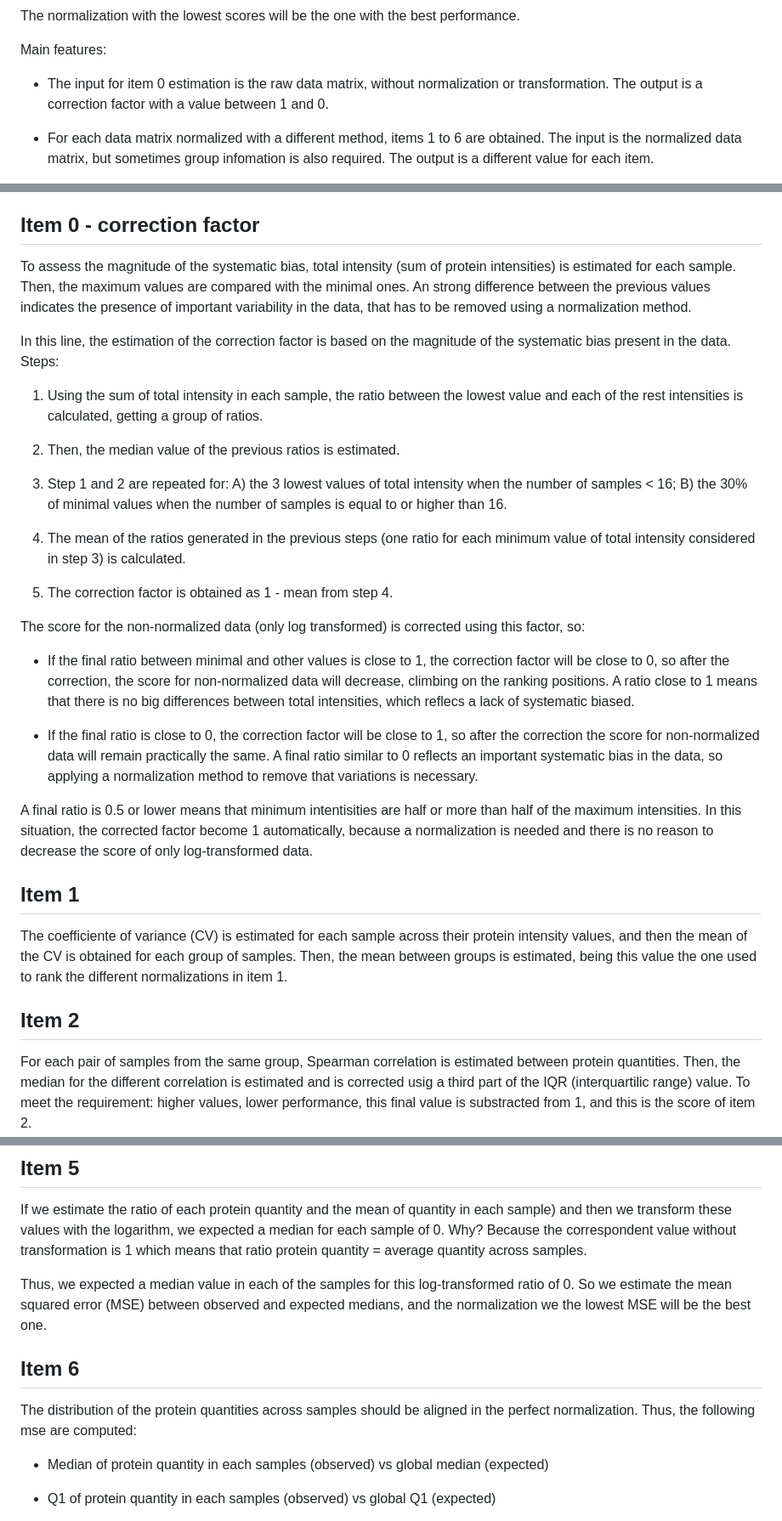
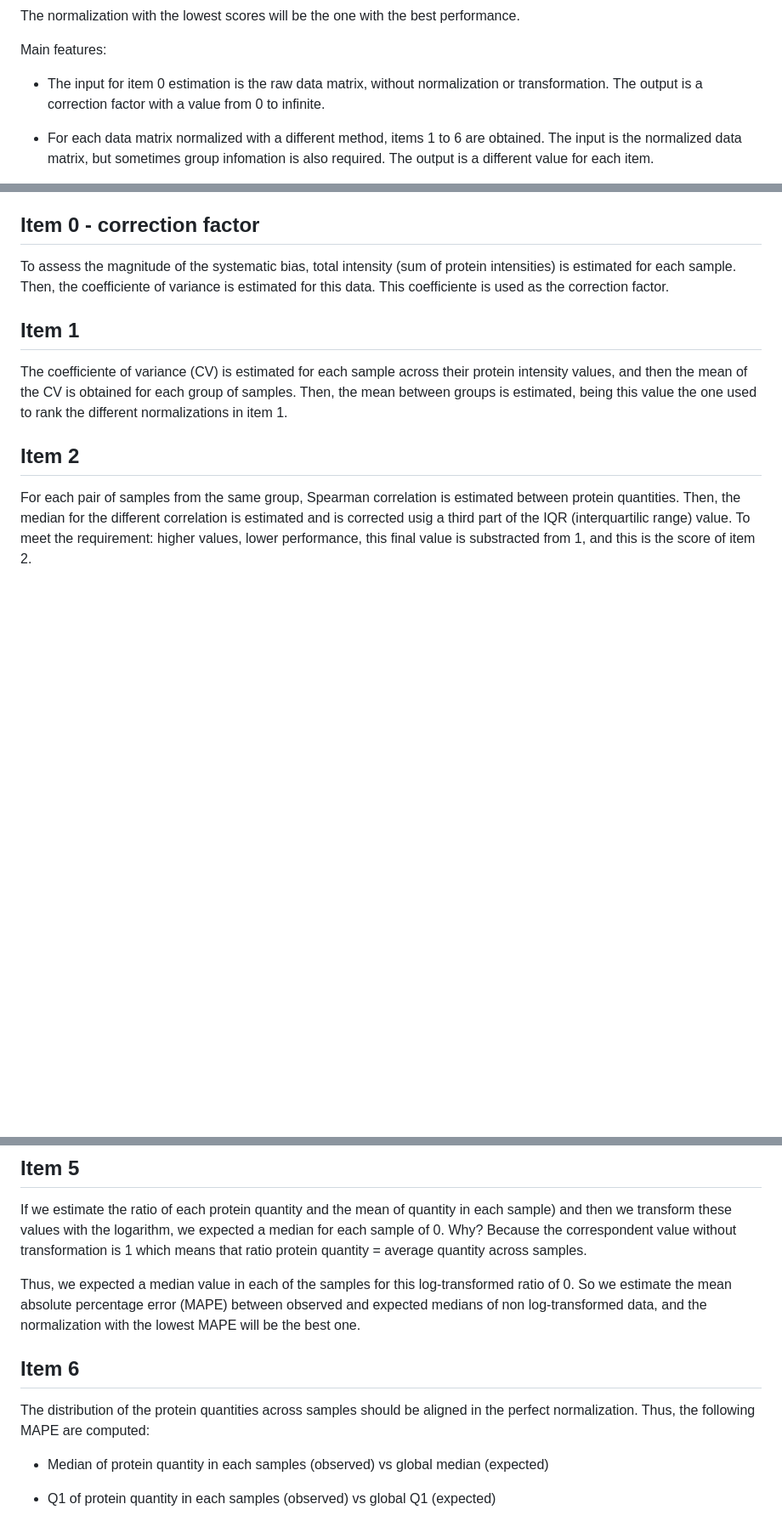
Before and after one commit to juliagcurras/normScore-development, a Markdown page: README.md, 3 parts joined by grey strips. Shown: that part at 85% size. Rendered like a GitHub page; blank space fills up the shorter version.

Commit message:
Update README.md
Updating explanation for items 0, 5 and 6 changed in this new version (2) of the score

```diff
--- a/README.md
+++ b/README.md
@@ -18,7 +18,7 @@ The normalization with the lowest scores will be the one with the best performan
 Main features:
 
 * The input for item 0 estimation is the raw data matrix, without normalization or transformation.
-The output is a correction factor with a value between 1 and 0.
+The output is a correction factor with a value from 0 to infinite.
 
 * For each data matrix normalized with a different method, items 1 to 6 are obtained.
 The input is the normalized data matrix, but sometimes group infomation is also required.
@@ -38,50 +38,8 @@ In the following sections, the estimation of each item is explaining.
 ## Item 0 - correction factor
 
 To assess the magnitude of the systematic bias, total intensity (sum of protein
-intensities) is estimated for each sample. Then, the maximum values are
-compared with the minimal ones. An strong difference between the previous values
-indicates the presence of important variability in the data, that has to be removed
-using a normalization method.
-
-
-In this line, the estimation of the correction factor is based on the magnitude
-of the systematic bias present in the data. Steps:
-
-1. Using the sum of total intensity in each sample, the ratio between the lowest
-value and each of the rest intensities is calculated, getting a group of ratios.
-
-2. Then, the median value of the previous ratios is estimated.
-
-3. Step 1 and 2 are repeated for: A) the 3 lowest values of total intensity when
-the number of samples < 16; B) the 30% of minimal values when the number of samples
-is equal to or higher than 16.
-
-4. The mean of the ratios generated in the previous steps (one ratio for each
-minimum value of total intensity considered in step 3) is calculated.
-
-5. The correction factor is obtained as 1 - mean from step 4.
-
-
-The score for the non-normalized data (only log transformed) is corrected using
-this factor, so:
-
-* If the final ratio between minimal and other values is close to 1, the correction
-factor will be close to 0, so after the correction, the score for non-normalized
-data will decrease, climbing on the ranking positions. A ratio close to 1 means that
-there is no big differences between total intensities, which reflecs a
-lack of systematic biased.
-
-* If the final ratio is close to 0, the correction factor will be close to 1, so
-after the correction the score for non-normalized data will remain practically
-the same. A final ratio similar to 0 reflects an important systematic bias in the
-data, so applying a normalization method to remove that variations is necessary.
-
-A final ratio is 0.5 or lower means that minimum intentisities are half or
-more than half of the maximum intensities. In this situation, the corrected factor
-become 1 automatically, because a normalization is needed and there is no reason
-to decrease the score of only log-transformed data.
-
-
+intensities) is estimated for each sample. Then, the coefficiente of variance is
+estimated for this data. This coefficiente is used as the correction factor.
 
 ## Item 1
 
@@ -125,13 +83,14 @@ for each sample of 0. Why? Because the correspondent value without transformatio
 is 1 which means that ratio protein quantity = average quantity across samples.
 
 Thus, we expected a median value in each of the samples for this log-transformed
-ratio of 0. So we estimate the mean squared error (MSE) between observed and expected
-medians, and the normalization we the lowest MSE will be the best one.
+ratio of 0. So we estimate the mean absolute percentage error (MAPE) between observed
+and expected medians of non log-transformed data, and the normalization with the
+lowest MAPE will be the best one.
 
 ## Item 6
 
 The distribution of the protein quantities across samples should be aligned in
-the perfect normalization. Thus, the following mse are computed:
+the perfect normalization. Thus, the following MAPE are computed:
 
 * Median of protein quantity in each samples (observed) vs global median (expected)
 
```
